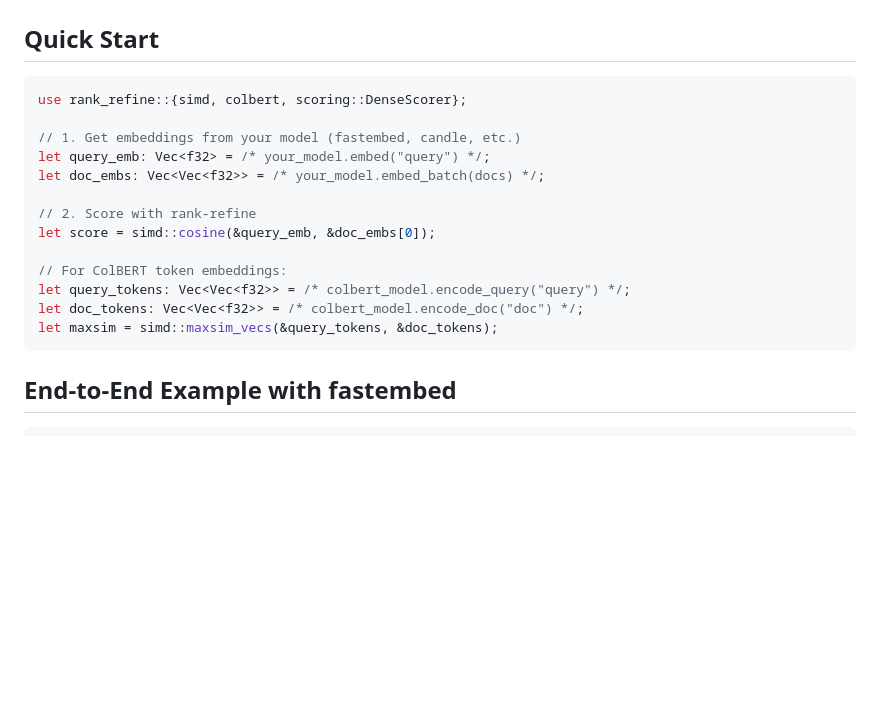
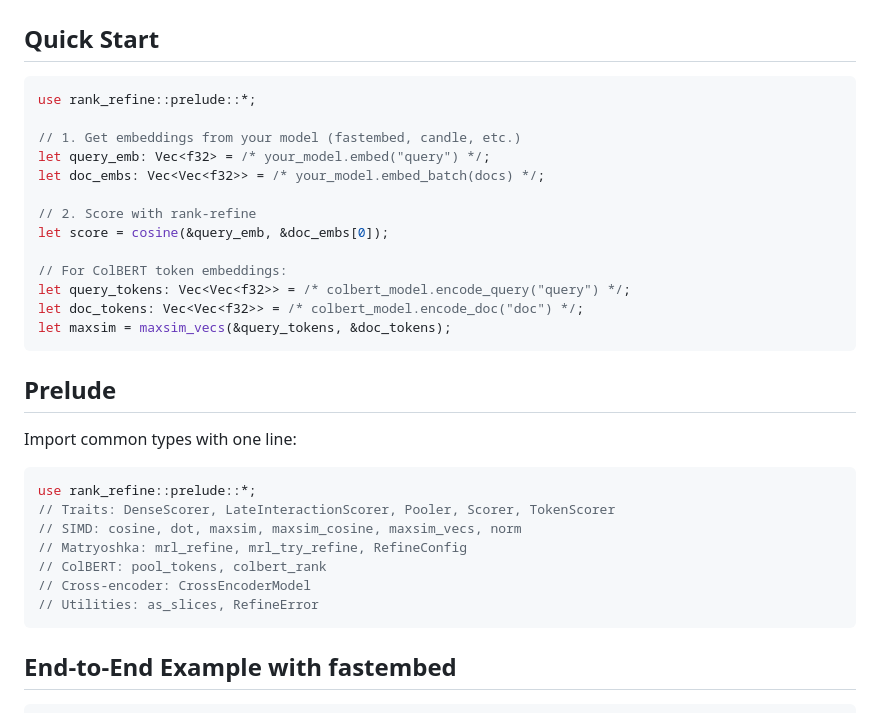
Before and after one commit to arclabs561/rank-refine, a Markdown page: README.md, the part around the change. Drawn GitHub-style; blank space fills up the shorter version.

Commit message:
docs: Add prelude section to README

````diff
--- a/README.md
+++ b/README.md
@@ -22,19 +22,33 @@ You bring embeddings from your preferred source:
 ## Quick Start
 
 ```rust
-use rank_refine::{simd, colbert, scoring::DenseScorer};
+use rank_refine::prelude::*;
 
 // 1. Get embeddings from your model (fastembed, candle, etc.)
 let query_emb: Vec<f32> = /* your_model.embed("query") */;
 let doc_embs: Vec<Vec<f32>> = /* your_model.embed_batch(docs) */;
 
 // 2. Score with rank-refine
-let score = simd::cosine(&query_emb, &doc_embs[0]);
+let score = cosine(&query_emb, &doc_embs[0]);
 
 // For ColBERT token embeddings:
 let query_tokens: Vec<Vec<f32>> = /* colbert_model.encode_query("query") */;
 let doc_tokens: Vec<Vec<f32>> = /* colbert_model.encode_doc("doc") */;
-let maxsim = simd::maxsim_vecs(&query_tokens, &doc_tokens);
+let maxsim = maxsim_vecs(&query_tokens, &doc_tokens);
+```
+
+## Prelude
+
+Import common types with one line:
+
+```rust
+use rank_refine::prelude::*;
+// Traits: DenseScorer, LateInteractionScorer, Pooler, Scorer, TokenScorer
+// SIMD: cosine, dot, maxsim, maxsim_cosine, maxsim_vecs, norm
+// Matryoshka: mrl_refine, mrl_try_refine, RefineConfig
+// ColBERT: pool_tokens, colbert_rank
+// Cross-encoder: CrossEncoderModel
+// Utilities: as_slices, RefineError
 ```
 
 ## End-to-End Example with fastembed
````
